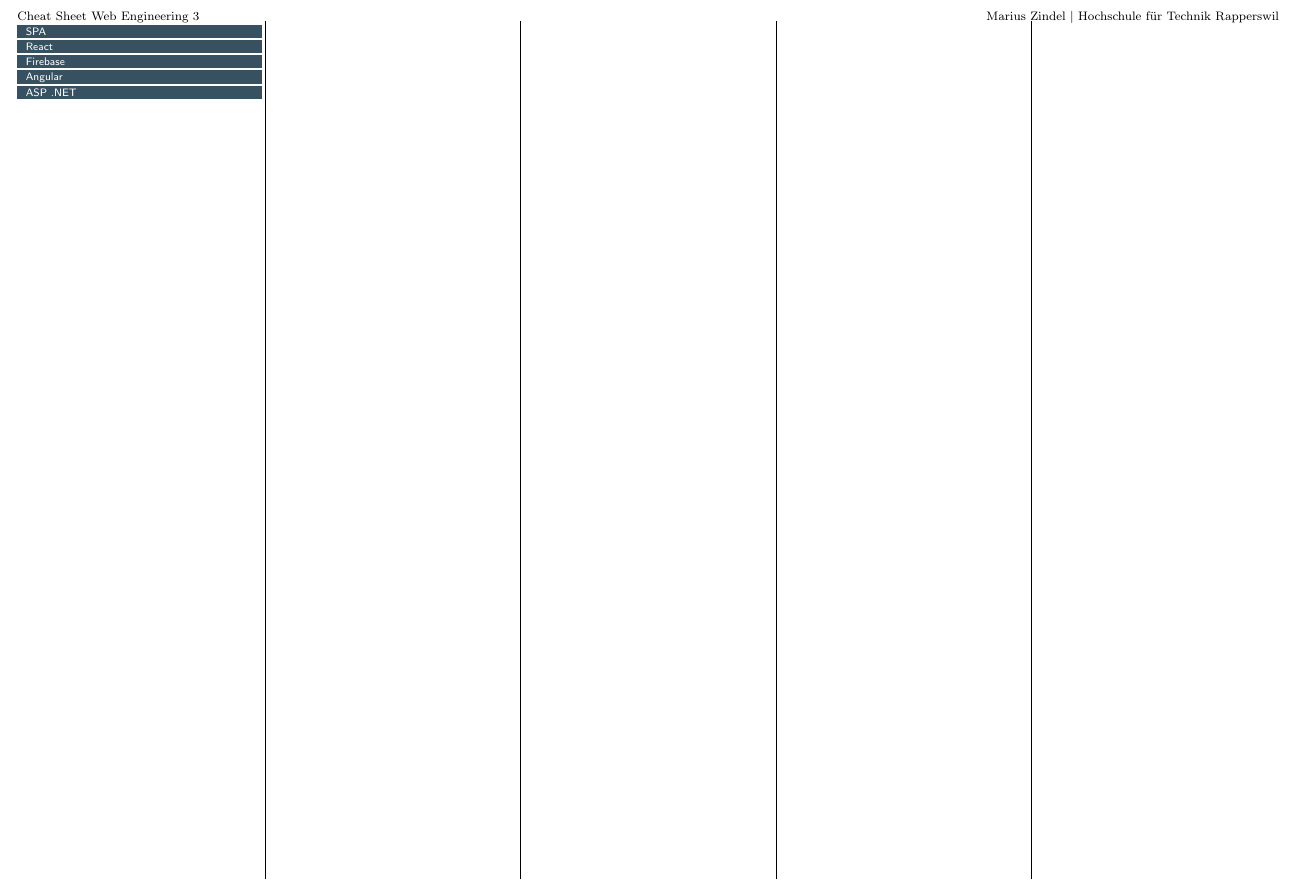
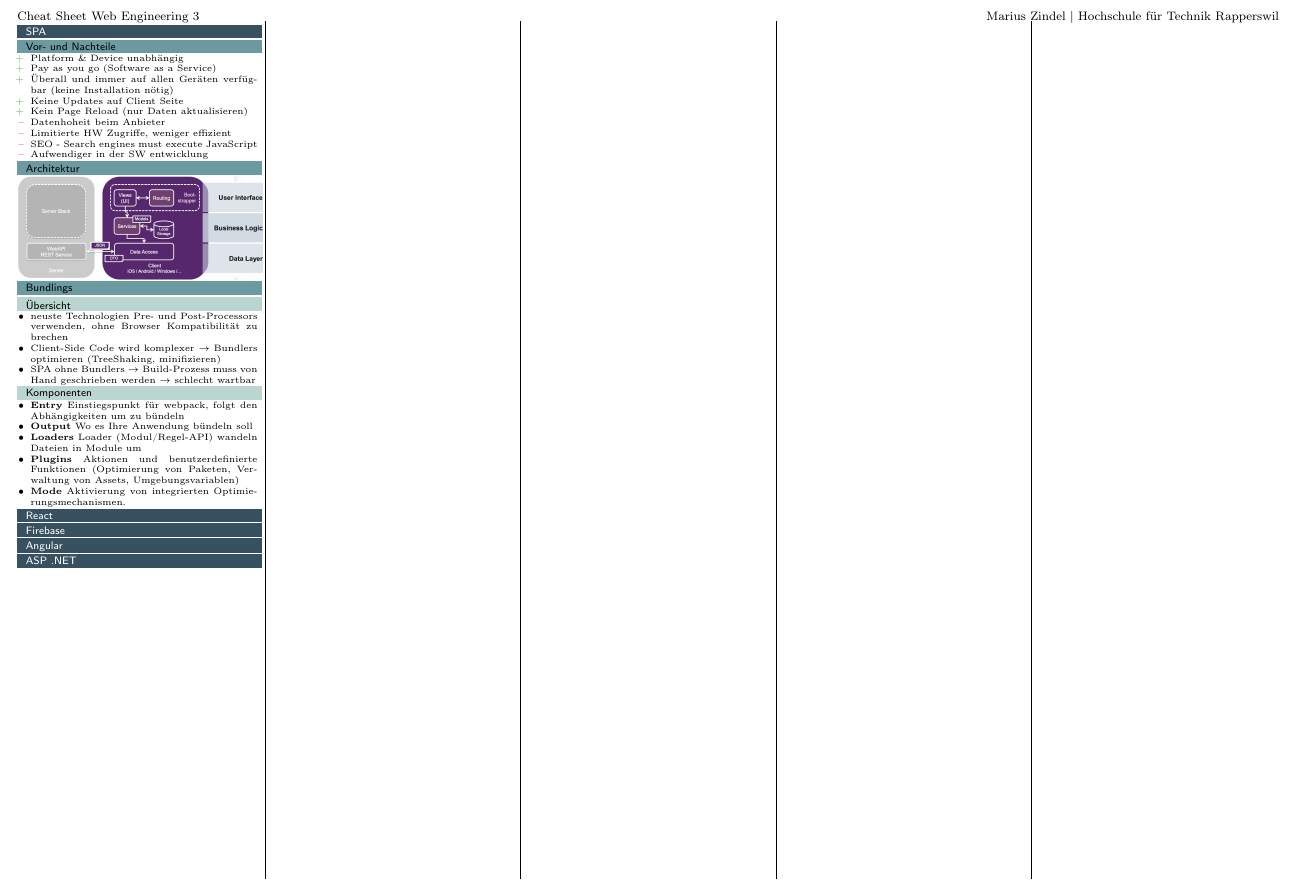
Before and after one commit to HSR-Cheat-Sheets/WE3, a LaTeX document (main.tex, which reads content/01-single_page_app.tex): part of the page, cut so that both start at the same text. Compiled offline with pdfLaTeX.

Commit message:
update content of SPA

```diff
--- a/content/01-single_page_app.tex
+++ b/content/01-single_page_app.tex
@@ -4,4 +4,62 @@
 %! Date = 30. Jan 2022
 %! Project = Cheat-Sheet-Web-Engineering-3
 
+
 \section{SPA}
+
+%-------------------------------------------------
+
+%Lernziele:
+%Unterschiede zwischen SPA und einer traditionellen Web Applikation
+%die Konzepte MVC+S und Routing in einer SPA
+%die wichtigsten Konzepte des Bundlings mit WebPack
+%die Konzepte von Dependency Injection
+
+%-------------------------------------------------
+
+\subsection{Vor- und Nachteile}
+\begin{itemize}[label={\textcolor{darkGreen}{+}}]
+    \item Platform \& Device unabhängig
+    \item Pay as you go (Software as a Service)
+    \item Überall und immer auf allen Geräten verfügbar (keine Installation nötig)
+    \item Keine Updates auf Client Seite
+    \item Kein Page Reload (nur Daten aktualisieren)
+\end{itemize}
+\begin{itemize}[label={\textcolor{red}{--}}]
+    \item Datenhoheit beim Anbieter
+    \item Limitierte HW Zugriffe, weniger effizient
+    \item SEO - Search engines must execute JavaScript
+    \item Aufwendiger in der SW entwicklung
+\end{itemize}
+
+\subsection{Architektur}
+\begin{center}
+    \vspace{-4pt}
+    \includegraphics[width=1.02\linewidth]{./img/01-spa/architecture_layers}
+    \vspace{-16pt}
+\end{center}
+
+%\subsubsection{Routing}
+
+\subsection{Bundlings}
+
+\subsubsection{Übersicht}
+\begin{itemize}
+    \item neuste Technologien Pre- und Post-Processors verwenden, ohne Browser Kompatibilität zu brechen
+    \item Client-Side Code wird komplexer $\rightarrow$ Bundlers optimieren (TreeShaking, minifizieren)
+    \item SPA ohne Bundlers $\rightarrow$ Build-Prozess muss von Hand geschrieben werden $\rightarrow$ schlecht wartbar
+\end{itemize}
+
+\subsubsection{Komponenten}
+\begin{itemize}
+    \item \textbf{Entry}
+    Einstiegspunkt für webpack, folgt den Abhängigkeiten um zu bündeln
+    \item \textbf{Output}
+    Wo es Ihre Anwendung bündeln soll
+    \item \textbf{Loaders}
+    Loader (Modul/Regel-API) wandeln Dateien in Module um
+    \item \textbf{Plugins}
+    Aktionen und benutzerdefinierte Funktionen (Optimierung von Paketen, Verwaltung von Assets, Umgebungsvariablen)
+    \item \textbf{Mode}
+    Aktivierung von integrierten Optimierungsmechanismen.
+\end{itemize}
```
Also changed, not shown: img/01-spa/architecture_layers.png (added).
